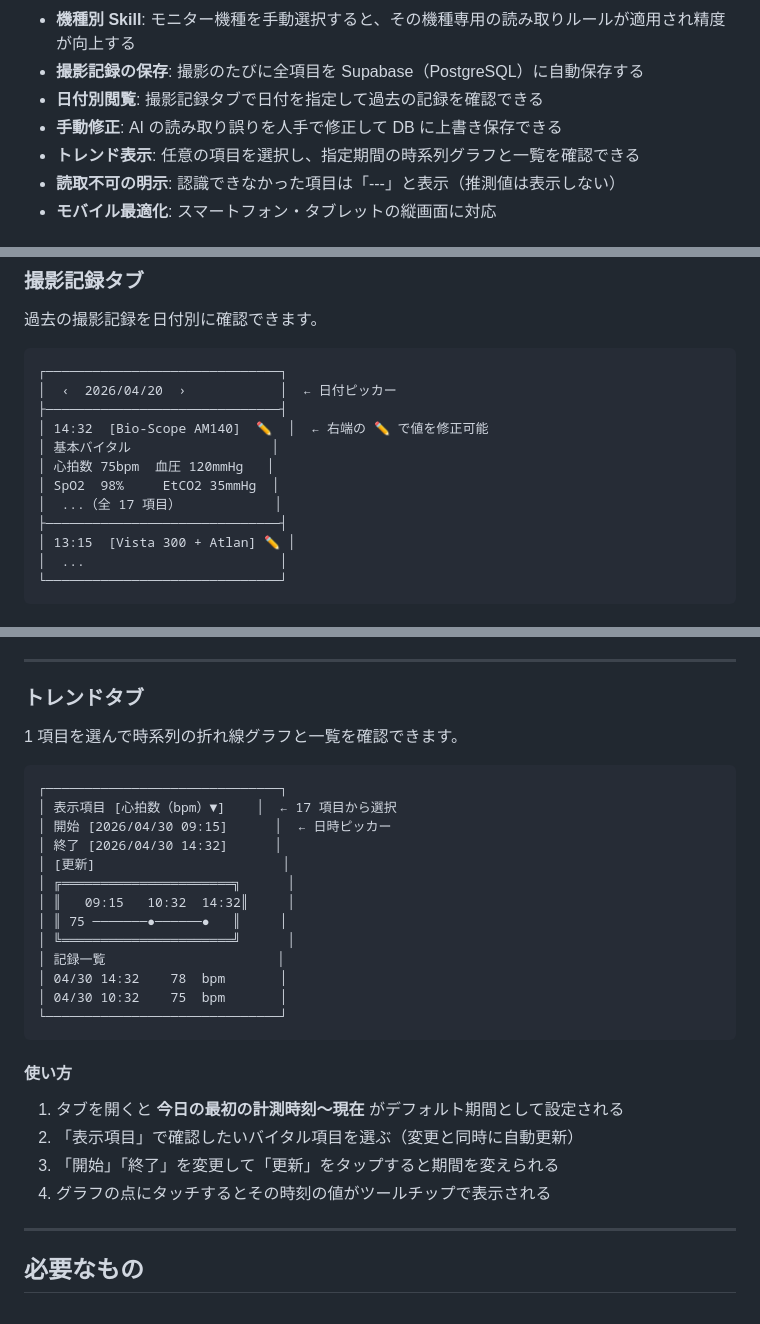
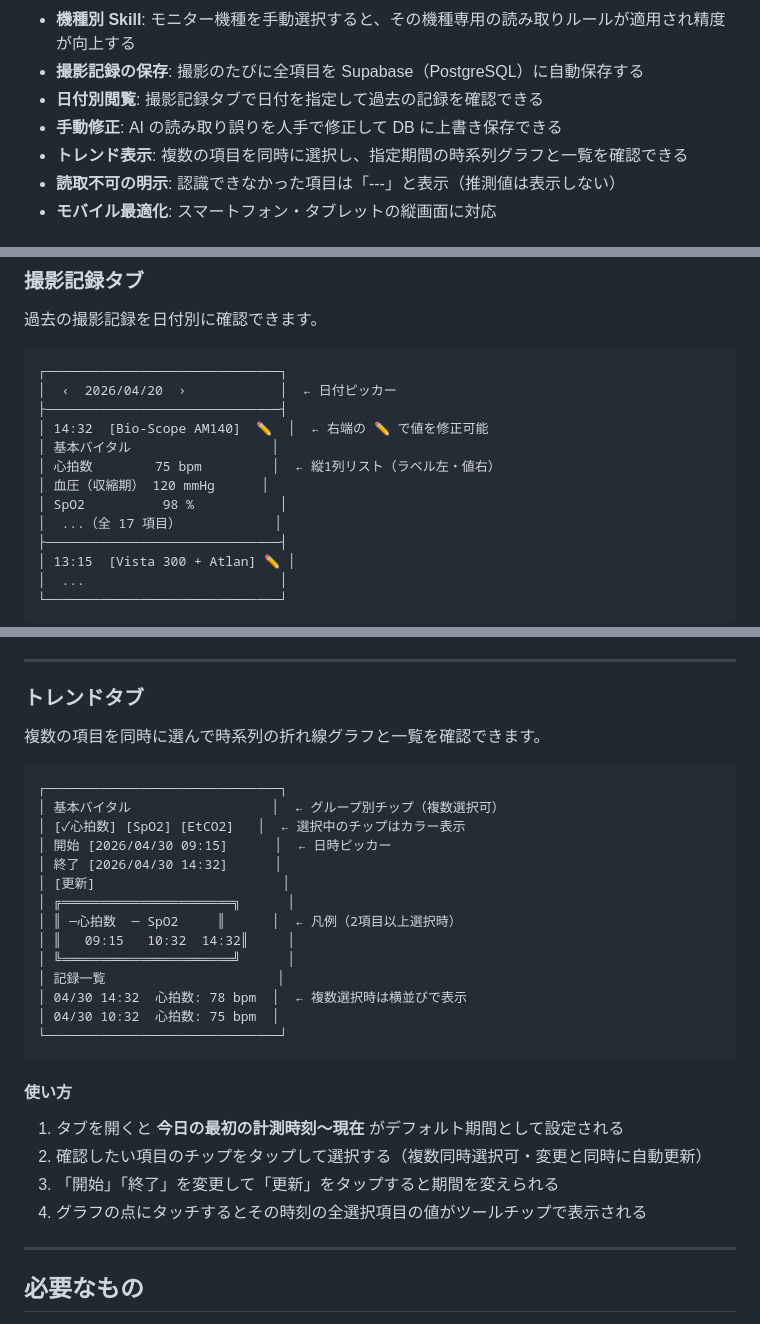
Before and after one commit to tsugu-ani/monitor_app, a Markdown page: README.md, 3 parts joined by grey strips. GitHub-like rendering.

````diff
--- a/README.md
+++ b/README.md
@@ -13,7 +13,7 @@
 - **撮影記録の保存**: 撮影のたびに全項目を Supabase（PostgreSQL）に自動保存する
 - **日付別閲覧**: 撮影記録タブで日付を指定して過去の記録を確認できる
 - **手動修正**: AI の読み取り誤りを人手で修正して DB に上書き保存できる
-- **トレンド表示**: 任意の項目を選択し、指定期間の時系列グラフと一覧を確認できる
+- **トレンド表示**: 複数の項目を同時に選択し、指定期間の時系列グラフと一覧を確認できる
 - **読取不可の明示**: 認識できなかった項目は「---」と表示（推測値は表示しない）
 - **モバイル最適化**: スマートフォン・タブレットの縦画面に対応
 
@@ -96,8 +96,9 @@
 ├──────────────────────────────┤
 │ 14:32  [Bio-Scope AM140]  ✏  │  ← 右端の ✏ で値を修正可能
 │ 基本バイタル                  │
-│ 心拍数 75bpm  血圧 120mmHg   │
-│ SpO2  98%     EtCO2 35mmHg  │
+│ 心拍数        75 bpm         │  ← 縦1列リスト（ラベル左・値右）
+│ 血圧（収縮期） 120 mmHg      │
+│ SpO2          98 %           │
 │  ...（全 17 項目）            │
 ├──────────────────────────────┤
 │ 13:15  [Vista 300 + Atlan] ✏ │
@@ -125,30 +126,31 @@
 
 ### トレンドタブ
 
-1 項目を選んで時系列の折れ線グラフと一覧を確認できます。
+複数の項目を同時に選んで時系列の折れ線グラフと一覧を確認できます。
 
 ```
 ┌──────────────────────────────┐
-│ 表示項目 [心拍数（bpm）▼]    │  ← 17 項目から選択
+│ 基本バイタル                  │  ← グループ別チップ（複数選択可）
+│ [✓心拍数] [SpO2] [EtCO2]   │  ← 選択中のチップはカラー表示
 │ 開始 [2026/04/30 09:15]      │  ← 日時ピッカー
 │ 終了 [2026/04/30 14:32]      │
 │ [更新]                        │
 │ ╔══════════════════════╗      │
+│ ║ ─心拍数  ─ SpO2     ║      │  ← 凡例（2項目以上選択時）
 │ ║   09:15   10:32  14:32║     │
-│ ║ 75 ───────●──────●   ║     │
 │ ╚══════════════════════╝      │
 │ 記録一覧                      │
-│ 04/30 14:32    78  bpm       │
-│ 04/30 10:32    75  bpm       │
+│ 04/30 14:32  心拍数: 78 bpm  │  ← 複数選択時は横並びで表示
+│ 04/30 10:32  心拍数: 75 bpm  │
 └──────────────────────────────┘
 ```
 
 #### 使い方
 
 1. タブを開くと **今日の最初の計測時刻〜現在** がデフォルト期間として設定される
-2. 「表示項目」で確認したいバイタル項目を選ぶ（変更と同時に自動更新）
+2. 確認したい項目のチップをタップして選択する（複数同時選択可・変更と同時に自動更新）
 3. 「開始」「終了」を変更して「更新」をタップすると期間を変えられる
-4. グラフの点にタッチするとその時刻の値がツールチップで表示される
+4. グラフの点にタッチするとその時刻の全選択項目の値がツールチップで表示される
 
 ---
 
````
Also changed, not shown: CLAUDE.md (+17 -10 lines).
